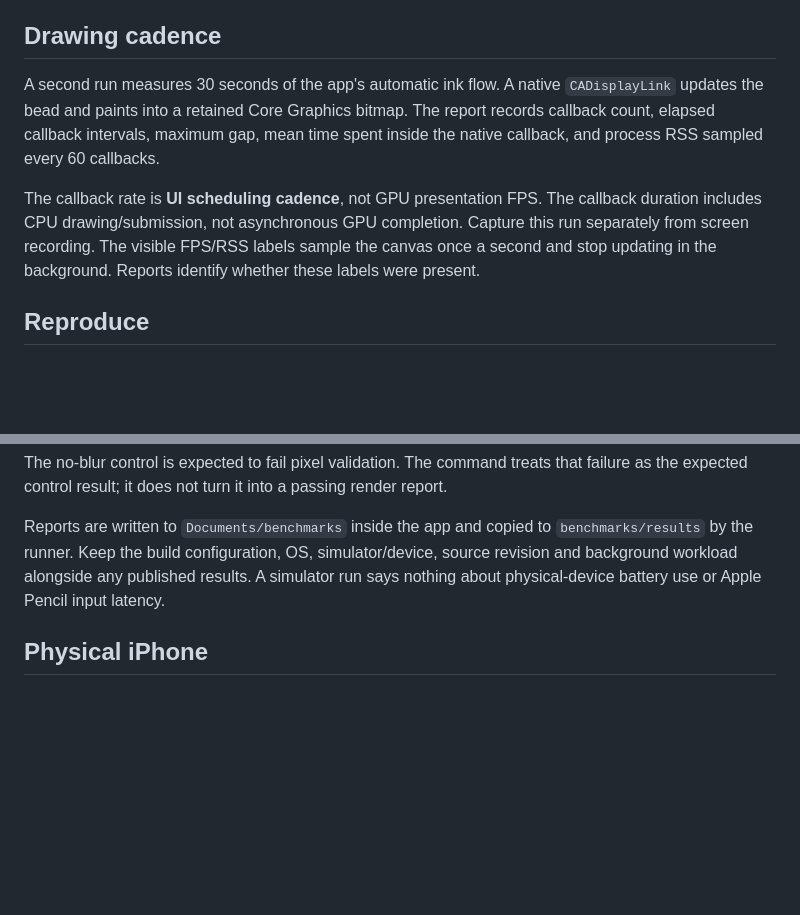
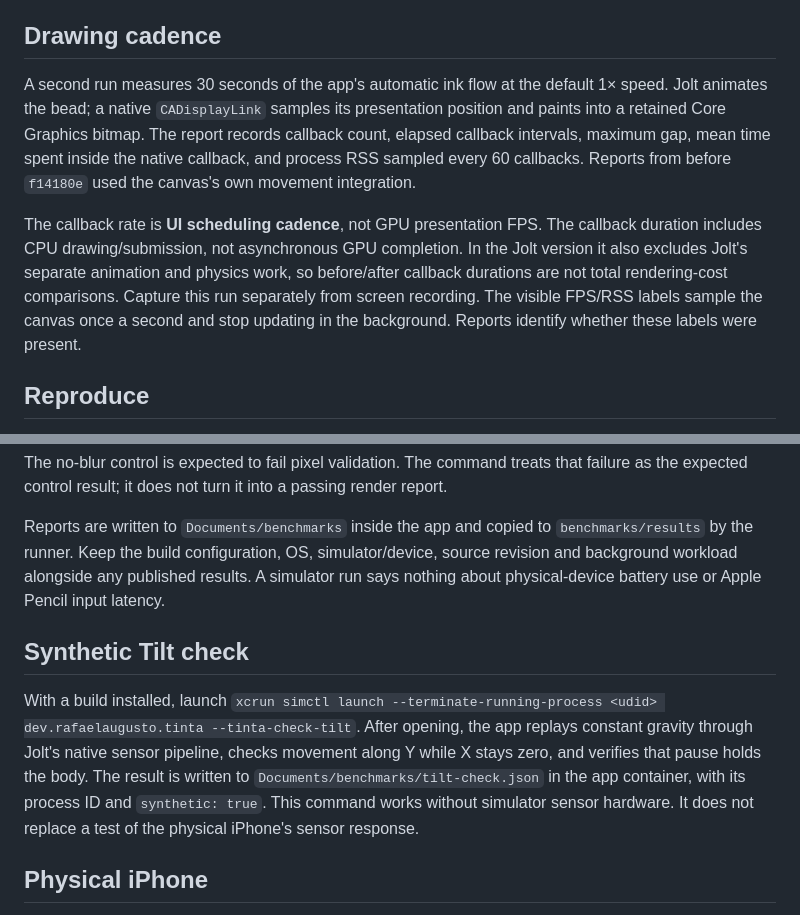
Before and after one commit to rafaelaugustos/tinta-ns, a Markdown page: benchmarks/PROTOCOL.md, 2 parts joined by grey strips. Rendered like a GitHub page; blank space fills up the shorter version.

```diff
--- a/benchmarks/PROTOCOL.md
+++ b/benchmarks/PROTOCOL.md
@@ -16,9 +16,9 @@ The renderer, warmup, filtering implementation and measurement method differ fro
 
 ## Drawing cadence
 
-A second run measures 30 seconds of the app's automatic ink flow. A native `CADisplayLink` updates the bead and paints into a retained Core Graphics bitmap. The report records callback count, elapsed callback intervals, maximum gap, mean time spent inside the native callback, and process RSS sampled every 60 callbacks.
+A second run measures 30 seconds of the app's automatic ink flow at the default 1× speed. Jolt animates the bead; a native `CADisplayLink` samples its presentation position and paints into a retained Core Graphics bitmap. The report records callback count, elapsed callback intervals, maximum gap, mean time spent inside the native callback, and process RSS sampled every 60 callbacks. Reports from before `f14180e` used the canvas's own movement integration.
 
-The callback rate is **UI scheduling cadence**, not GPU presentation FPS. The callback duration includes CPU drawing/submission, not asynchronous GPU completion. Capture this run separately from screen recording. The visible FPS/RSS labels sample the canvas once a second and stop updating in the background. Reports identify whether these labels were present.
+The callback rate is **UI scheduling cadence**, not GPU presentation FPS. The callback duration includes CPU drawing/submission, not asynchronous GPU completion. In the Jolt version it also excludes Jolt's separate animation and physics work, so before/after callback durations are not total rendering-cost comparisons. Capture this run separately from screen recording. The visible FPS/RSS labels sample the canvas once a second and stop updating in the background. Reports identify whether these labels were present.
 
 ## Reproduce
 
@@ -36,6 +36,10 @@ The no-blur control is expected to fail pixel validation. The command treats tha
 
 Reports are written to `Documents/benchmarks` inside the app and copied to `benchmarks/results` by the runner. Keep the build configuration, OS, simulator/device, source revision and background workload alongside any published results. A simulator run says nothing about physical-device battery use or Apple Pencil input latency.
 
+## Synthetic Tilt check
+
+With a build installed, launch `xcrun simctl launch --terminate-running-process <udid> dev.rafaelaugusto.tinta --tinta-check-tilt`. After opening, the app replays constant gravity through Jolt's native sensor pipeline, checks movement along Y while X stays zero, and verifies that pause holds the body. The result is written to `Documents/benchmarks/tilt-check.json` in the app container, with its process ID and `synthetic: true`. This command works without simulator sensor hardware. It does not replace a test of the physical iPhone's sensor response.
+
 ## Physical iPhone
 
 Sign a Release build with your development team, install it, and leave the phone unlocked with Tinta in the foreground:
```
Also changed, not shown: benchmarks/RESULTS.md (+24 -0 lines), docs/media/README.md (+1 -1 lines), docs/media/tinta-ios.gif, 9 other files.
